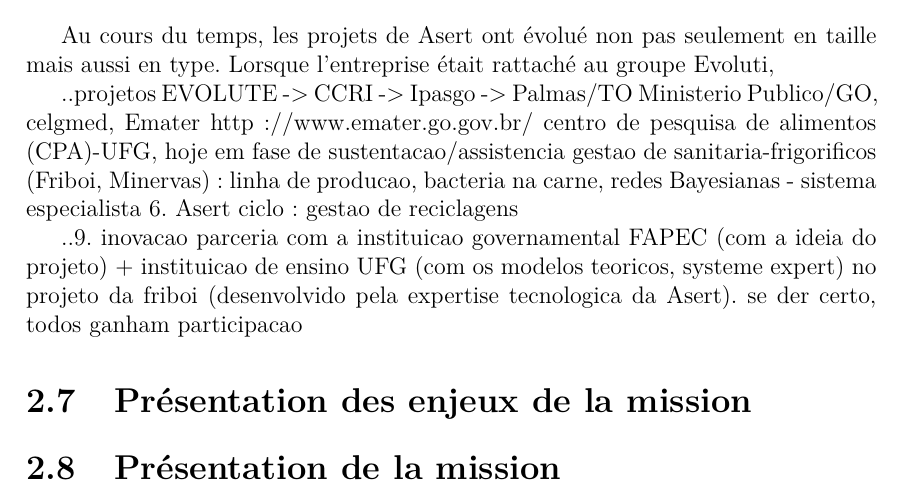
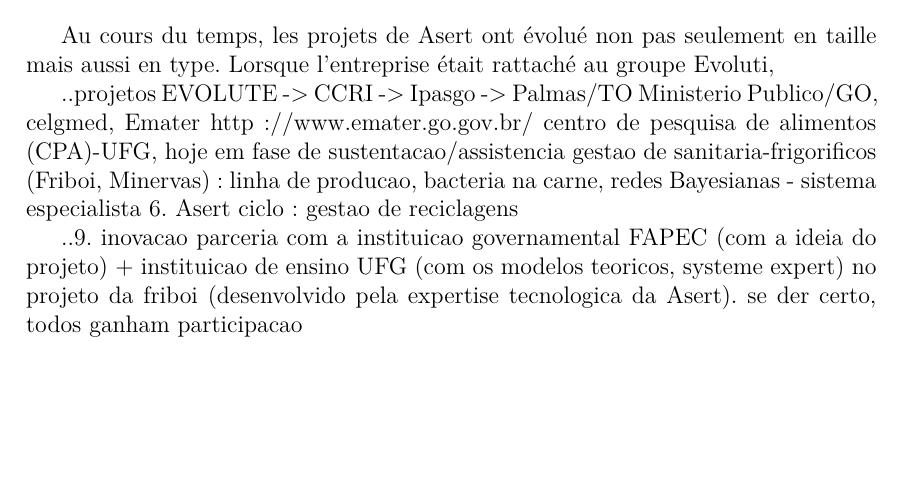
Before and after one commit to aviggiano/asert, a LaTeX document (index.tex, which reads presentation-de-l-entreprise.tex): part of page 13 of 13, cut so that both start at the same text, the shorter picture padded with empty space. Compiled offline with pdfLaTeX.

Commit message:
presentation

```diff
--- a/presentation-de-l-entreprise.tex
+++ b/presentation-de-l-entreprise.tex
@@ -149,7 +149,3 @@
 
 ..9. inovacao
 	parceria com a instituicao governamental FAPEC (com a ideia do projeto) + instituicao de ensino UFG (com os modelos teoricos, systeme expert) no projeto da friboi (desenvolvido pela expertise tecnologica da Asert). se der certo, todos ganham participacao
-
-
-\section{Présentation des enjeux de la mission}
-\section{Présentation de la mission}
```
Also changed, not shown: presentation-de-la-mission.tex (added, +3 -0 lines).
